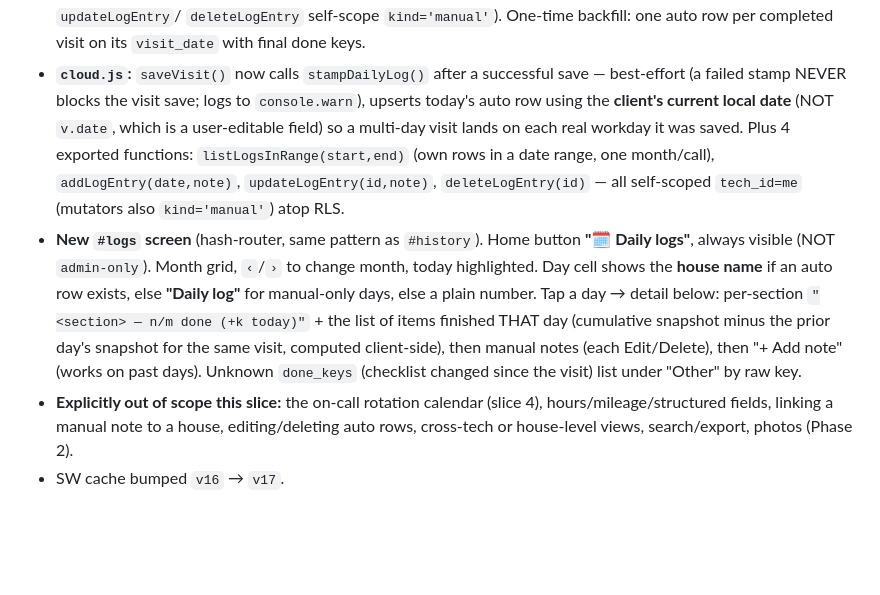
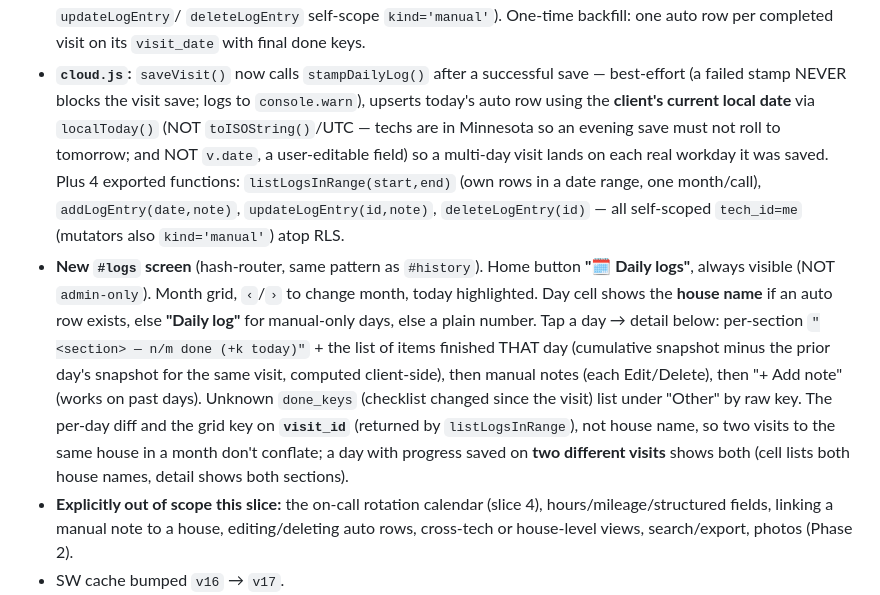
Before and after one commit to tweet-delta/mtx-sandbox, a Markdown page: route-checklist/HANDOFF.md, the part around the change. Rendered like a GitHub page; blank space fills up the shorter version.

Commit message:
docs: HANDOFF reflects tz fix + per-visit keying for daily logs
Co-Authored-By: Claude Fable 5 <noreply@anthropic.com>

```diff
--- a/route-checklist/HANDOFF.md
+++ b/route-checklist/HANDOFF.md
@@ -27,8 +27,10 @@ Spec: `docs/superpowers/specs/2026-07-14-daily-logs-design.md`; plan:
 - **`cloud.js`:** `saveVisit()` now calls `stampDailyLog()` after a successful
   save — best-effort (a failed stamp NEVER blocks the visit save; logs to
   `console.warn`), upserts today's auto row using the **client's current local
-  date** (NOT `v.date`, which is a user-editable field) so a multi-day visit
-  lands on each real workday it was saved. Plus 4 exported functions:
+  date** via `localToday()` (NOT `toISOString()`/UTC — techs are in Minnesota
+  so an evening save must not roll to tomorrow; and NOT `v.date`, a
+  user-editable field) so a multi-day visit lands on each real workday it was
+  saved. Plus 4 exported functions:
   `listLogsInRange(start,end)` (own rows in a date range, one month/call),
   `addLogEntry(date,note)`, `updateLogEntry(id,note)`, `deleteLogEntry(id)` —
   all self-scoped `tech_id=me` (mutators also `kind='manual'`) atop RLS.
@@ -41,7 +43,10 @@ Spec: `docs/superpowers/specs/2026-07-14-daily-logs-design.md`; plan:
   the prior day's snapshot for the same visit, computed client-side), then
   manual notes (each Edit/Delete), then "+ Add note" (works on past days).
   Unknown `done_keys` (checklist changed since the visit) list under "Other" by
-  raw key.
+  raw key. The per-day diff and the grid key on **`visit_id`** (returned by
+  `listLogsInRange`), not house name, so two visits to the same house in a month
+  don't conflate; a day with progress saved on **two different visits** shows
+  both (cell lists both house names, detail shows both sections).
 - **Explicitly out of scope this slice:** the on-call rotation calendar
   (slice 4), hours/mileage/structured fields, linking a manual note to a house,
   editing/deleting auto rows, cross-tech or house-level views, search/export,
```
